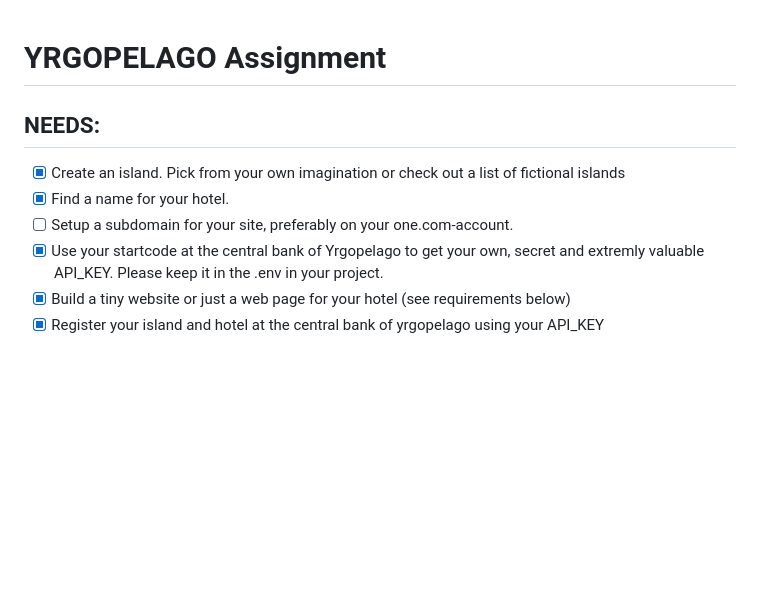
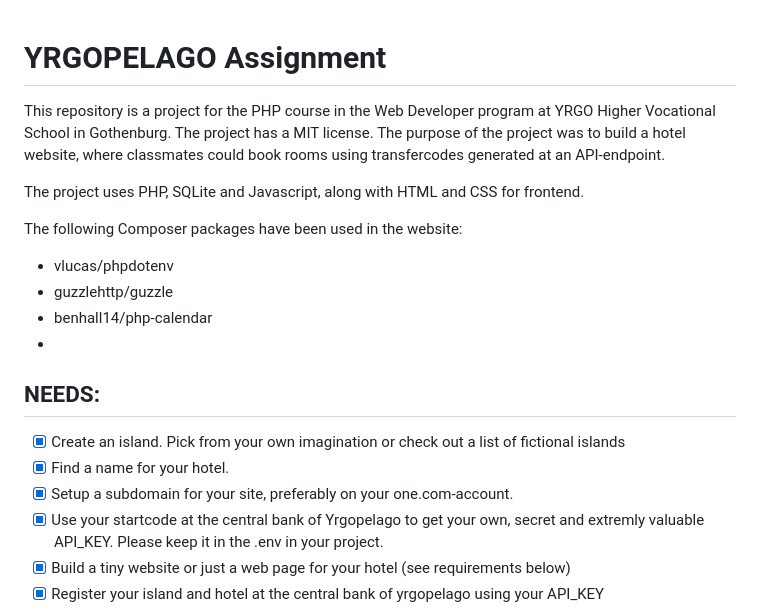
Before and after one commit to Andreawingardh/Yrgopelago, a Markdown page: README.md, the part around the change printed below. Rendered like a GitHub page; blank space fills up the shorter version.

```diff
--- a/README.md
+++ b/README.md
@@ -1,8 +1,17 @@
 # YRGOPELAGO Assignment
+This repository is a project for the PHP course in the Web Developer program at YRGO Higher Vocational School in Gothenburg. The project has a MIT license. The purpose of the project was to build a hotel website, where classmates could book rooms using transfercodes generated at an API-endpoint.
+
+The project uses PHP, SQLite and Javascript, along with HTML and CSS for frontend.
+
+The following Composer packages have been used in the website:
+* vlucas/phpdotenv
+* guzzlehttp/guzzle
+* benhall14/php-calendar
+*
 ## NEEDS:
 - [x] Create an island. Pick from your own imagination or check out a list of fictional islands
 - [x] Find a name for your hotel.
-- [ ] Setup a subdomain for your site, preferably on your one.com-account.
+- [x] Setup a subdomain for your site, preferably on your one.com-account.
 - [x] Use your startcode at the central bank of Yrgopelago to get your own, secret and extremly valuable API_KEY. Please keep it in the .env in your project.
 - [x] Build a tiny website or just a web page for your hotel (see requirements below)
 - [x] Register your island and hotel at the central bank of yrgopelago using your API_KEY
```
Also changed, not shown: other parts of README.md (+2 -2 lines).
